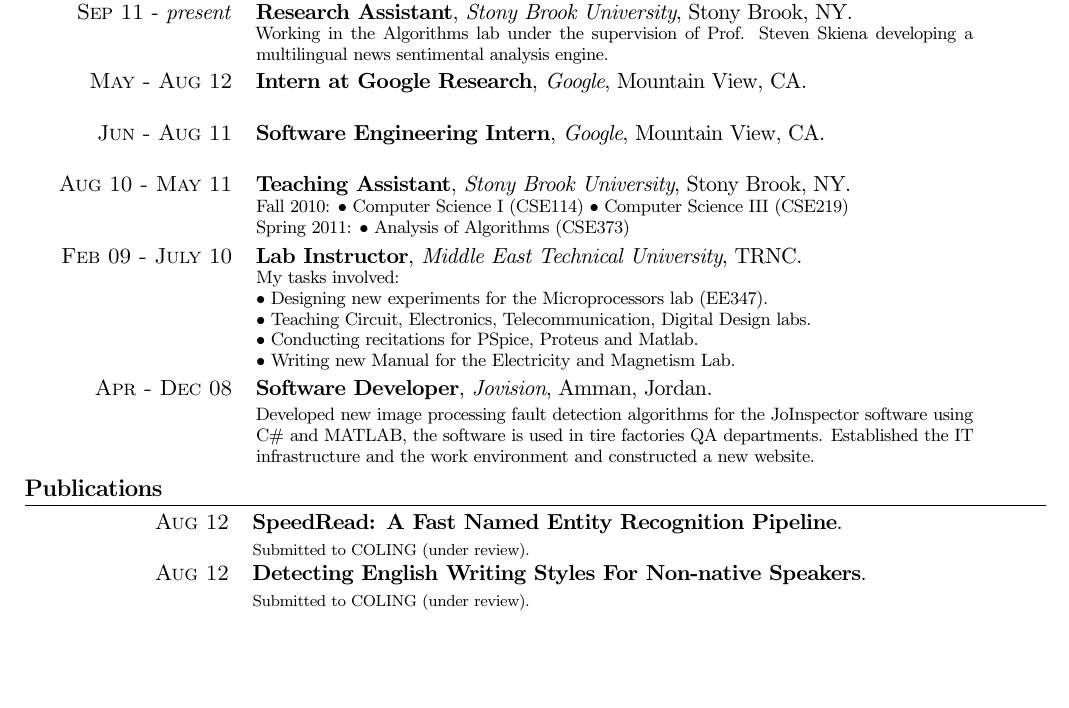
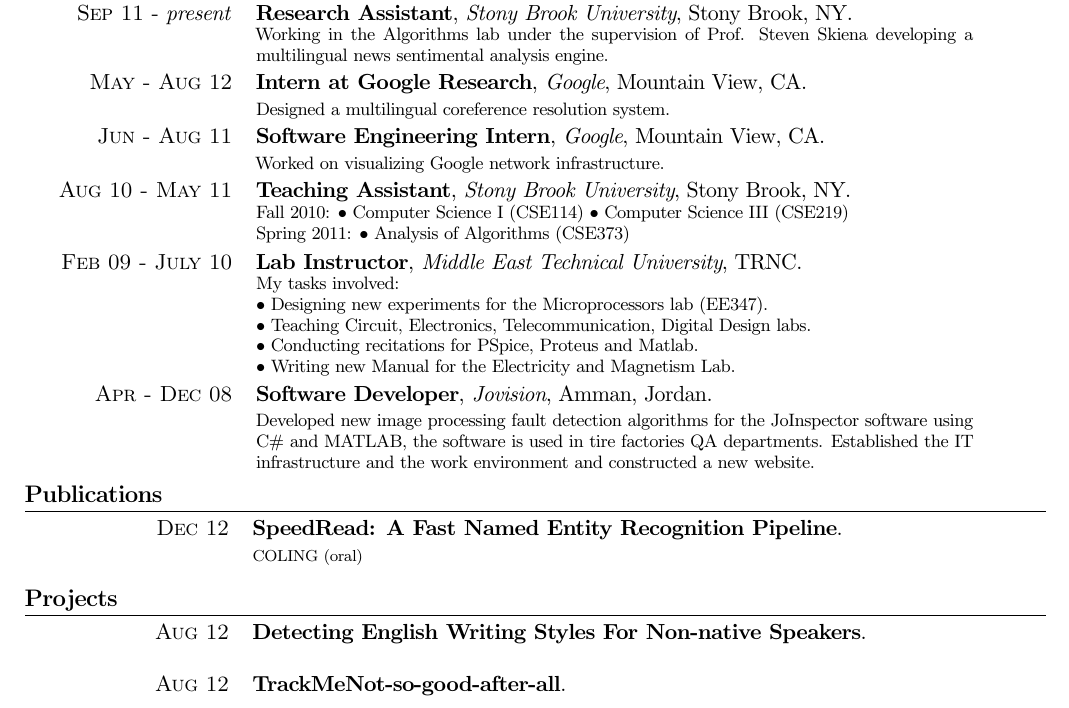
Before and after one commit to aboSamoor/resume, a LaTeX CV (resume.tex): part of page 1 of 2, cut so that both start at the same text, the shorter picture padded with empty space. Compiled offline with pdfLaTeX; an older LaTeX class or package is replaced by its successor.

Commit message:
adding Projects section

```diff
--- a/resume.tex
+++ b/resume.tex
@@ -90,10 +90,10 @@
                     & \footnotesize{\parbox{\twidthb}{Working in the Algorithms lab under the supervision of Prof. Steven Skiena developing a multilingual news sentimental analysis engine.}}
 
 \\\textsc{May - Aug 12}  & \textbf{Intern at Google Research}, \emph{Google}, Mountain View, CA. \\
-% & \footnotesize{\parbox{\twidthb}{Designed a multilingual coreference resolution system for the SAFT team. The results will be published and I am currently preparing the draft paper.}}
+ & \footnotesize{\parbox{\twidthb}{Designed a multilingual coreference resolution system.}}
 
 \\\textsc{Jun - Aug 11}  & \textbf{Software Engineering Intern}, \emph{Google}, Mountain View, CA. \\
-%						& \footnotesize{\parbox{\twidthb}{ Worked on visualizing Google network infrastructure in the sandcastle team.}}
+						& \footnotesize{\parbox{\twidthb}{Worked on visualizing Google network infrastructure.}}
 
 \\\textsc{Aug 10 - May 11}  & \textbf{Teaching Assistant}, \emph{Stony Brook University}, Stony Brook, NY. \\
                     & \footnotesize{\parbox{\twidthb}{
@@ -120,11 +120,16 @@
 \section{Publications}
 \begin{tabular}{p{\twidtha} p{\twidthb}}
 
-\raggedleft{\textsc{ Aug 12}} & \textbf{SpeedRead: A Fast Named Entity Recognition Pipeline}.\\ & \scriptsize{Submitted to COLING (under review).}\\
-\raggedleft{\textsc{ Aug 12}} & \textbf{Detecting English Writing Styles For Non-native Speakers}.\\ & \scriptsize{Submitted to COLING (under review).}\\
-         \end{tabular}
+\raggedleft{\textsc{Dec 12}} & \textbf{SpeedRead: A Fast Named Entity
+Recognition Pipeline}.\\ & \scriptsize{COLING (oral)}\\
+\end{tabular}
 \\
 
+\section{Projects}
+\begin{tabular}{p{\twidtha} p{\twidthb}}
+\raggedleft{\textsc{ Aug 12}} & \textbf{Detecting English Writing Styles For Non-native Speakers}.\\ & \scriptsize{}\\
+\raggedleft{\textsc{ Aug 12}} & \textbf{TrackMeNot-so-good-after-all}.\\ & \scriptsize{}\\
+\end{tabular}
 
 \section{Honors and Awards}
 \begin{tabular}{p{\twidtha} p{\twidthb}}
```
